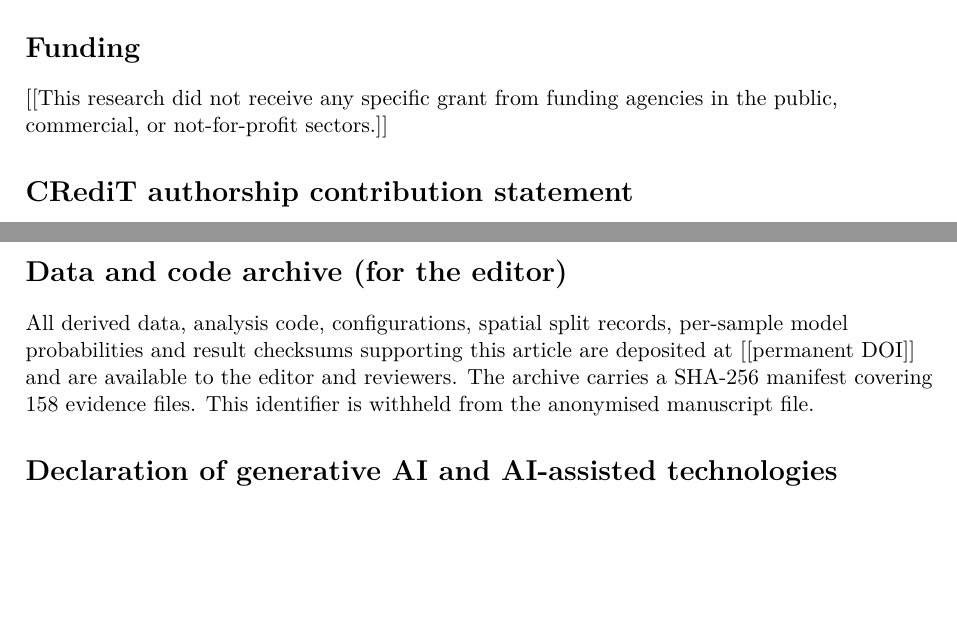
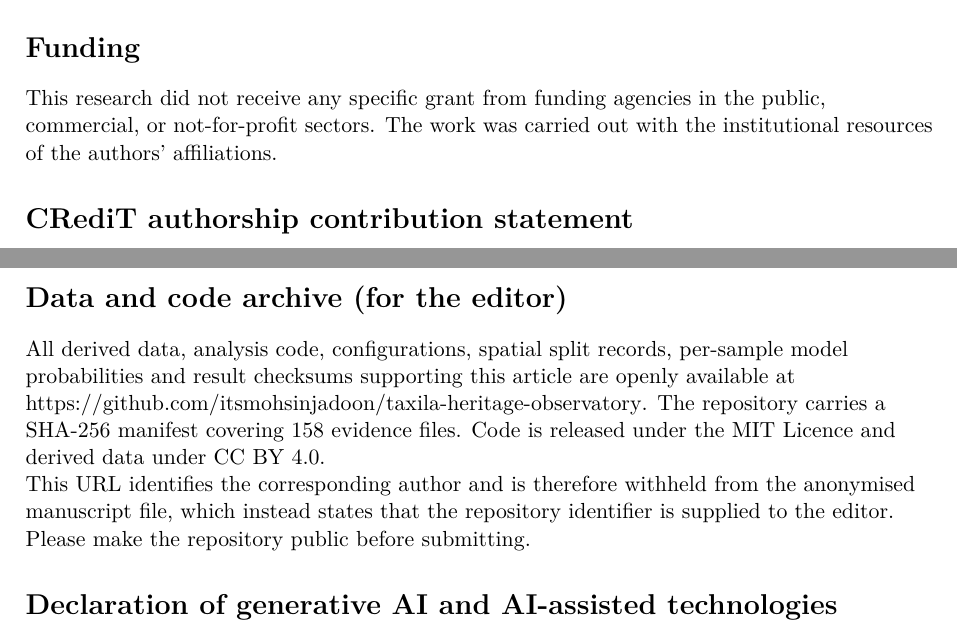
Before and after one commit to itsmohsinjadoon/taxila-heritage-observatory, a LaTeX document (manuscript/title_page.tex): two parts of pages 1 and 2 of 2, joined at a grey line, cut so that both start at the same text, the shorter picture padded with empty space. Compiled offline with pdfLaTeX.

Commit message:
Settle funding, licences and data-availability route
Funding: institutional resources, no specific grant. Licences: MIT for code
and CC BY 4.0 for derived data, with LICENSE and LICENSE-DATA added.
Availability: public GitHub repository rather than an archival DOI, per the
authors' decision; the URL identifies the corresponding author so it appears
in the title page only, and the anonymised manuscript states that the
identifier is supplied to the editor.

Only author-supplied details now remain unresolved: CRediT roles for the two
co-authors, postal and telephone contact details, the second author's e-mail
and the acknowledgements.

```diff
--- a/manuscript/title_page.tex
+++ b/manuscript/title_page.tex
@@ -28,10 +28,9 @@ personal relationships that could have appeared to influence the work reported i
 this paper.
 
 \section*{Funding}
-[[This research did not receive any specific grant from funding agencies in the
-public, commercial, or not-for-profit sectors.]]
-% Replace with funder name and grant number if applicable. This statement is
-% mandatory at submission and cannot be omitted.
+This research did not receive any specific grant from funding agencies in the
+public, commercial, or not-for-profit sectors. The work was carried out with the
+institutional resources of the authors' affiliations.
 
 \section*{CRediT authorship contribution statement}
 \textbf{Mohsin Khan}: Conceptualization, Methodology, Software, Formal analysis,
@@ -51,9 +50,18 @@ should be acknowledged for inventory access.]]
 \section*{Data and code archive (for the editor)}
 All derived data, analysis code, configurations, spatial split records,
 per-sample model probabilities and result checksums supporting this article are
-deposited at [[permanent DOI]] and are available to the editor and reviewers. The
-archive carries a SHA-256 manifest covering 158 evidence files. This identifier
-is withheld from the anonymised manuscript file.
+openly available at
+\href{https://github.com/itsmohsinjadoon/taxila-heritage-observatory}{https://github.com/itsmohsinjadoon/taxila-heritage-observatory}.
+The repository carries a SHA-256 manifest covering 158 evidence files. Code is
+released under the MIT Licence and derived data under CC BY 4.0.
+
+This URL identifies the corresponding author and is therefore withheld from the
+anonymised manuscript file, which instead states that the repository identifier
+is supplied to the editor. Please make the repository public before submitting.
+% Recommended before acceptance: mint a Zenodo DOI from a GitHub release. A
+% repository can be rewritten or deleted; an archival DOI cannot, and this paper
+% argues for reproducibility. It is a ten-minute step and can be added at
+% revision without changing the manuscript text.
 
 \section*{Declaration of generative AI and AI-assisted technologies}
 During preparation of this work, the authors used AI-assisted tools (OpenAI
```
Also changed, not shown: manuscript/sections/08_declarations.tex (+5 -5 lines), manuscript/title_page.tex (32 more changed lines), 2 other files.
